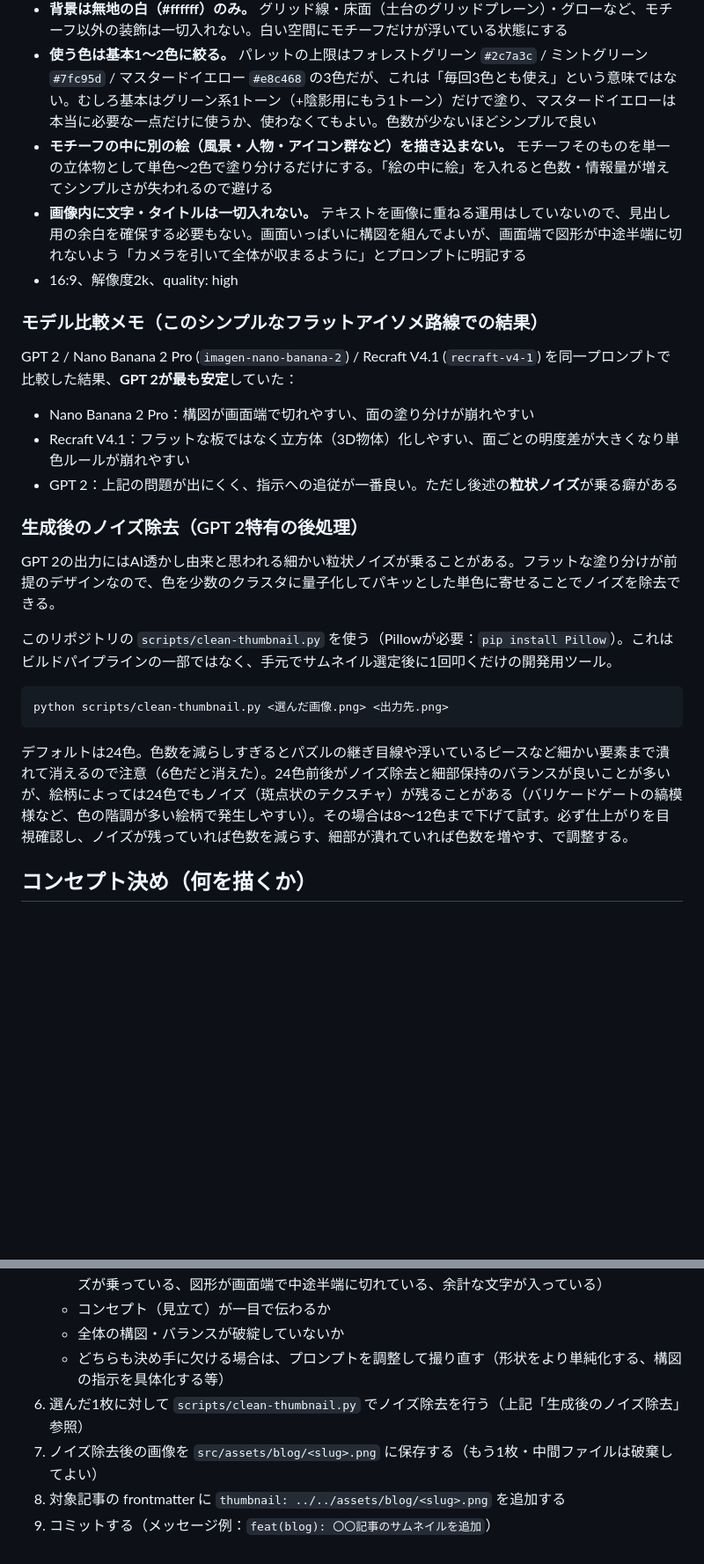
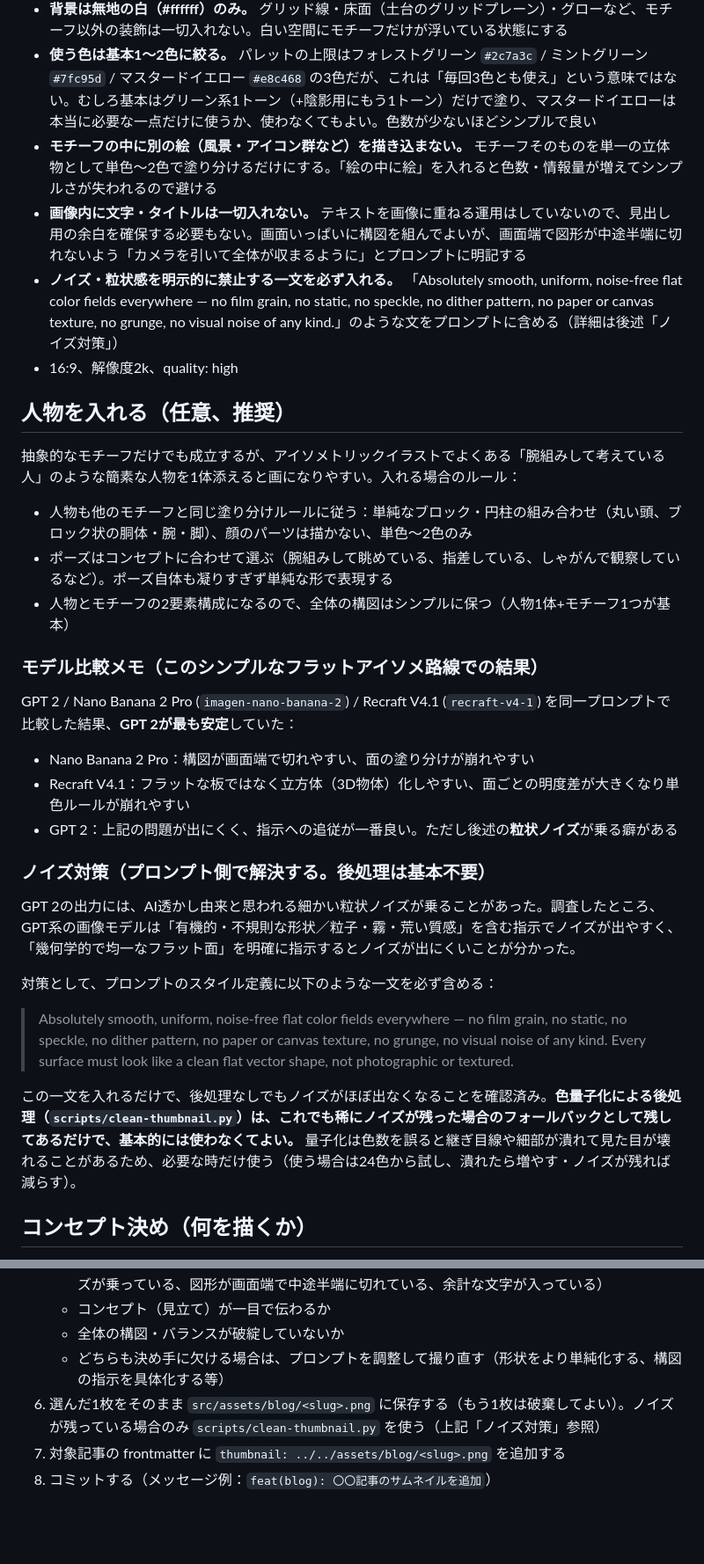
Before and after one commit to tohshima115/portfolio, a Markdown page: .claude/commands/blog-thumbnail.md, 2 parts joined by grey strips. Shown at 88% size. Drawn GitHub-style; blank space fills up the shorter version.

Commit message:
refactor(blog-thumbnail): ノイズ対策をプロンプト側に移し、人物モチーフの指針を追加
GPT 2のノイズは「有機的・不規則な形状/粒子・質感」の指示で誘発され、
「幾何学的で均一なフラット面」を明示すると出にくいと判明。プロンプトに
ノイズ・粒状感を明示的に禁止する一文を入れることで、後処理
(scripts/clean-thumbnail.py)なしでもノイズがほぼ出ないことを確認した。
そのため量子化による後処理は稀に残るノイズ用のフォールバックに格下げ。

あわせて、抽象モチーフのみだったスタイルに「腕組みして考えている人」
のような簡素な人物を1体添える運用を追加(任意・推奨)。人物も他の
モチーフと同じ単純ブロック・単色ルールに従わせる。

````diff
--- a/.claude/commands/blog-thumbnail.md
+++ b/.claude/commands/blog-thumbnail.md
@@ -19,9 +19,18 @@ GPT 2は他モデルよりコストが高いため、**1回の生成枚数は2
 - 30度軸測、平行線のみ、消失点なしのアイソメグリッドに固定する
 - **背景は無地の白（#ffffff）のみ。** グリッド線・床面（土台のグリッドプレーン）・グローなど、モチーフ以外の装飾は一切入れない。白い空間にモチーフだけが浮いている状態にする
 - **使う色は基本1〜2色に絞る。** パレットの上限はフォレストグリーン `#2c7a3c` / ミントグリーン `#7fc95d` / マスタードイエロー `#e8c468` の3色だが、これは「毎回3色とも使え」という意味ではない。むしろ基本はグリーン系1トーン（+陰影用にもう1トーン）だけで塗り、マスタードイエローは本当に必要な一点だけに使うか、使わなくてもよい。色数が少ないほどシンプルで良い
-- **モチーフの中に別の絵（風景・人物・アイコン群など）を描き込まない。** モチーフそのものを単一の立体物として単色〜2色で塗り分けるだけにする。「絵の中に絵」を入れると色数・情報量が増えてシンプルさが失われるので避ける
+- **モチーフの中に別の絵（風景・アイコン群など）を描き込まない。** モチーフそのものを単一の立体物として単色〜2色で塗り分けるだけにする。「絵の中に絵」を入れると色数・情報量が増えてシンプルさが失われるので避ける
 - **画像内に文字・タイトルは一切入れない。** テキストを画像に重ねる運用はしていないので、見出し用の余白を確保する必要もない。画面いっぱいに構図を組んでよいが、画面端で図形が中途半端に切れないよう「カメラを引いて全体が収まるように」とプロンプトに明記する
+- **ノイズ・粒状感を明示的に禁止する一文を必ず入れる。** 「Absolutely smooth, uniform, noise-free flat color fields everywhere — no film grain, no static, no speckle, no dither pattern, no paper or canvas texture, no grunge, no visual noise of any kind.」のような文をプロンプトに含める（詳細は後述「ノイズ対策」）
 - 16:9、解像度2k、quality: high
+
+## 人物を入れる（任意、推奨）
+
+抽象的なモチーフだけでも成立するが、アイソメトリックイラストでよくある「腕組みして考えている人」のような簡素な人物を1体添えると画になりやすい。入れる場合のルール：
+
+- 人物も他のモチーフと同じ塗り分けルールに従う：単純なブロック・円柱の組み合わせ（丸い頭、ブロック状の胴体・腕・脚）、顔のパーツは描かない、単色〜2色のみ
+- ポーズはコンセプトに合わせて選ぶ（腕組みして眺めている、指差している、しゃがんで観察しているなど）。ポーズ自体も凝りすぎず単純な形で表現する
+- 人物とモチーフの2要素構成になるので、全体の構図はシンプルに保つ（人物1体+モチーフ1つが基本）
 
 ### モデル比較メモ（このシンプルなフラットアイソメ路線での結果）
 
@@ -31,17 +40,15 @@ GPT 2 / Nano Banana 2 Pro (`imagen-nano-banana-2`) / Recraft V4.1 (`recraft-v4-1
 - Recraft V4.1：フラットな板ではなく立方体（3D物体）化しやすい、面ごとの明度差が大きくなり単色ルールが崩れやすい
 - GPT 2：上記の問題が出にくく、指示への追従が一番良い。ただし後述の**粒状ノイズ**が乗る癖がある
 
-### 生成後のノイズ除去（GPT 2特有の後処理）
+### ノイズ対策（プロンプト側で解決する。後処理は基本不要）
 
-GPT 2の出力にはAI透かし由来と思われる細かい粒状ノイズが乗ることがある。フラットな塗り分けが前提のデザインなので、色を少数のクラスタに量子化してパキッとした単色に寄せることでノイズを除去できる。
+GPT 2の出力には、AI透かし由来と思われる細かい粒状ノイズが乗ることがあった。調査したところ、GPT系の画像モデルは「有機的・不規則な形状／粒子・霧・荒い質感」を含む指示でノイズが出やすく、「幾何学的で均一なフラット面」を明確に指示するとノイズが出にくいことが分かった。
 
-このリポジトリの `scripts/clean-thumbnail.py` を使う（Pillowが必要：`pip install Pillow`）。これはビルドパイプラインの一部ではなく、手元でサムネイル選定後に1回叩くだけの開発用ツール。
+対策として、プロンプトのスタイル定義に以下のような一文を必ず含める：
 
-```
-python scripts/clean-thumbnail.py <選んだ画像.png> <出力先.png>
-```
+> Absolutely smooth, uniform, noise-free flat color fields everywhere — no film grain, no static, no speckle, no dither pattern, no paper or canvas texture, no grunge, no visual noise of any kind. Every surface must look like a clean flat vector shape, not photographic or textured.
 
-デフォルトは24色。色数を減らしすぎるとパズルの継ぎ目線や浮いているピースなど細かい要素まで潰れて消えるので注意（6色だと消えた）。24色前後がノイズ除去と細部保持のバランスが良いことが多いが、絵柄によっては24色でもノイズ（斑点状のテクスチャ）が残ることがある（バリケードゲートの縞模様など、色の階調が多い絵柄で発生しやすい）。その場合は8〜12色まで下げて試す。必ず仕上がりを目視確認し、ノイズが残っていれば色数を減らす、細部が潰れていれば色数を増やす、で調整する。
+この一文を入れるだけで、後処理なしでもノイズがほぼ出なくなることを確認済み。**色量子化による後処理（`scripts/clean-thumbnail.py`）は、これでも稀にノイズが残った場合のフォールバックとして残してあるだけで、基本的には使わなくてよい。** 量子化は色数を誤ると継ぎ目線や細部が潰れて見た目が壊れることがあるため、必要な時だけ使う（使う場合は24色から試し、潰れたら増やす・ノイズが残れば減らす）。
 
 ## コンセプト決め（何を描くか）
 
@@ -64,7 +71,6 @@ python scripts/clean-thumbnail.py <選んだ画像.png> <出力先.png>
    - コンセプト（見立て）が一目で伝わるか
    - 全体の構図・バランスが破綻していないか
    - どちらも決め手に欠ける場合は、プロンプトを調整して撮り直す（形状をより単純化する、構図の指示を具体化する等）
-6. 選んだ1枚に対して `scripts/clean-thumbnail.py` でノイズ除去を行う（上記「生成後のノイズ除去」参照）
-7. ノイズ除去後の画像を `src/assets/blog/<slug>.png` に保存する（もう1枚・中間ファイルは破棄してよい）
-8. 対象記事の frontmatter に `thumbnail: ../../assets/blog/<slug>.png` を追加する
-9. コミットする（メッセージ例：`feat(blog): 〇〇記事のサムネイルを追加`）
+6. 選んだ1枚をそのまま `src/assets/blog/<slug>.png` に保存する（もう1枚は破棄してよい）。ノイズが残っている場合のみ `scripts/clean-thumbnail.py` を使う（上記「ノイズ対策」参照）
+7. 対象記事の frontmatter に `thumbnail: ../../assets/blog/<slug>.png` を追加する
+8. コミットする（メッセージ例：`feat(blog): 〇〇記事のサムネイルを追加`）
````
